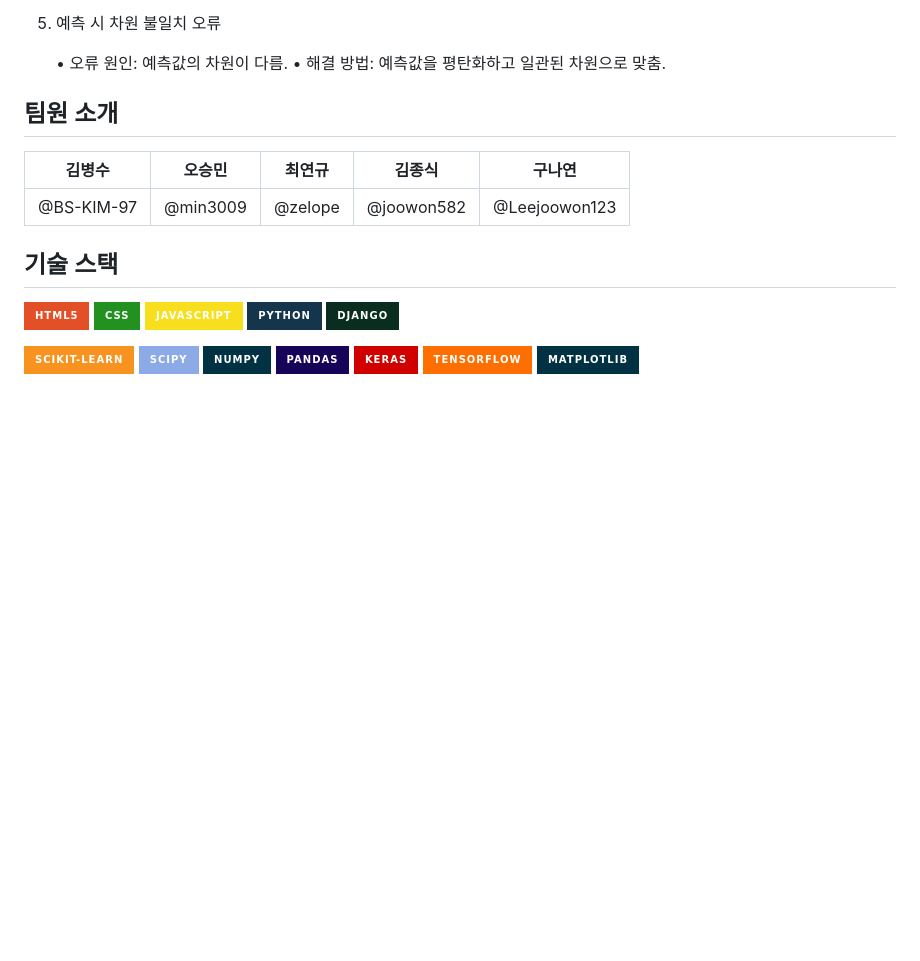
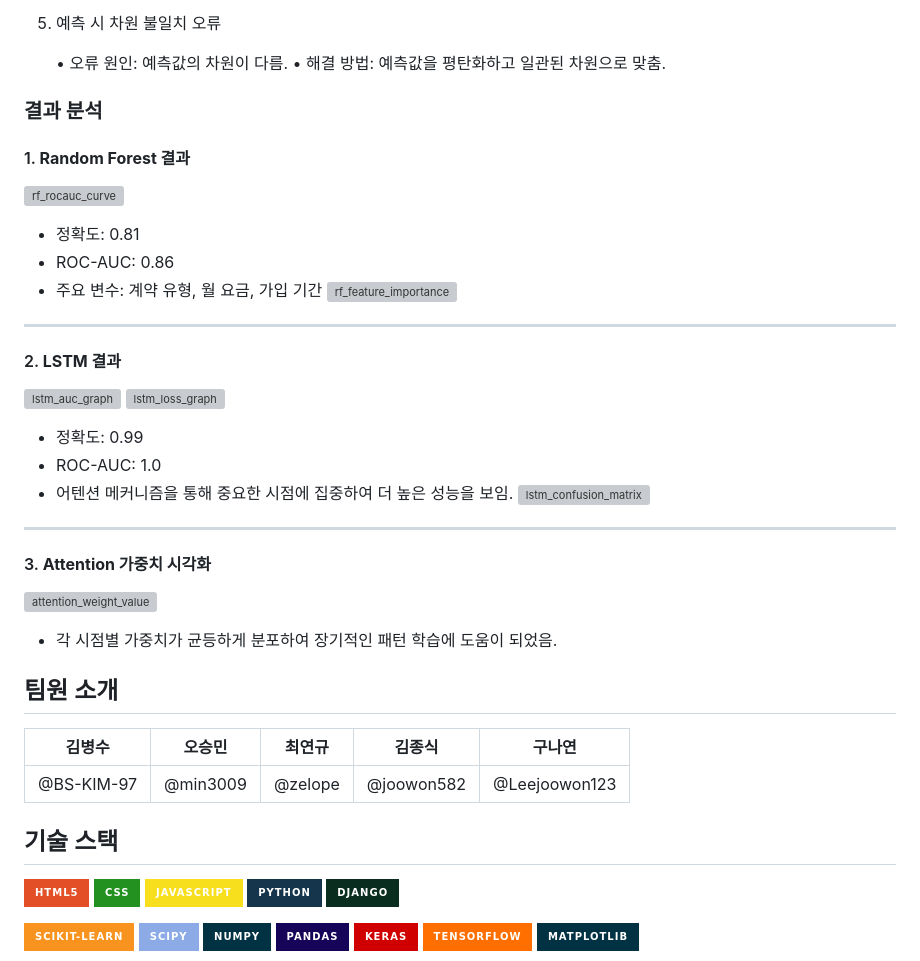
Before and after one commit to SKNETWORKS-FAMILY-AICAMP/SKN03-3rd-4Team, a Markdown page: README.md, the part around one of its changes. Rendered like a GitHub page; badges without logos; blank space fills up the shorter version; grey boxes are pictures that could not be loaded.

```diff
--- a/README.md
+++ b/README.md
@@ -99,11 +97,41 @@ pip install -r requirements.txt
 	•	해결 방법: 예측값을 평탄화하고 일관된 차원으로 맞춤.
 
 
+### 결과 분석
+
+
+#### 1. **Random Forest 결과**
+![rf_rocauc_curve](https://github.com/user-attachments/assets/fc24e0cd-da5b-4b34-b1d8-bedc19f356e6)
+
+- 정확도: 0.81
+- ROC-AUC: 0.86
+- 주요 변수: 계약 유형, 월 요금, 가입 기간
+![rf_feature_importance](https://github.com/user-attachments/assets/9bc211b1-9d90-4e14-8b40-422eb78e7d9e)
+
+---
+
+#### 2. **LSTM 결과**
+
+![lstm_auc_graph](https://github.com/user-attachments/assets/fc26a240-8913-4b83-9f97-a6746f0f2225)
+![lstm_loss_graph](https://github.com/user-attachments/assets/72834889-bbd7-459f-a214-eb6cd79b0fa4)
+
+- 정확도: 0.99
+- ROC-AUC: 1.0
+- 어텐션 메커니즘을 통해 중요한 시점에 집중하여 더 높은 성능을 보임.
+![lstm_confusion_matrix](https://github.com/user-attachments/assets/6b8bc69d-be69-4b91-a7f2-8065a40dd63b)
+
+---
+
+#### 3. **Attention 가중치 시각화**
+![attention_weight_value](https://github.com/user-attachments/assets/fa0caf86-0b0a-4f3d-b4b1-579584eacf6c)
+- 각 시점별 가중치가 균등하게 분포하여 장기적인 패턴 학습에 도움이 되었음.
+
 
 ## 팀원 소개
 | 김병수 | 오승민 | 최연규 | 김종식 | 구나연 |
 |:--:|:--:|:--:|:--:|:--:|
 | @BS-KIM-97 | @min3009 | @zelope | @joowon582 | @Leejoowon123 |
+
 ## 기술 스택
 
 ![html](https://img.shields.io/badge/HTML5-E34F26?style=for-the-badge&logo=html5&logoColor=white)
```
Also changed, not shown: other parts of README.md (+0 -2 lines).
